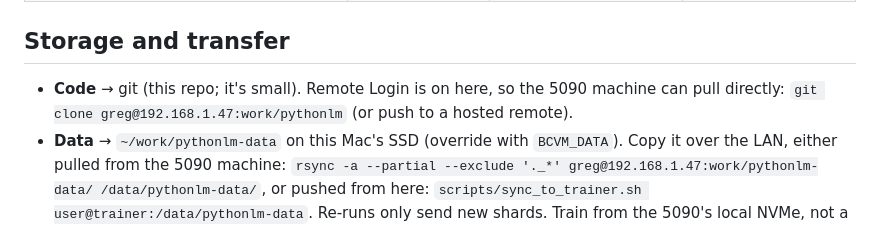
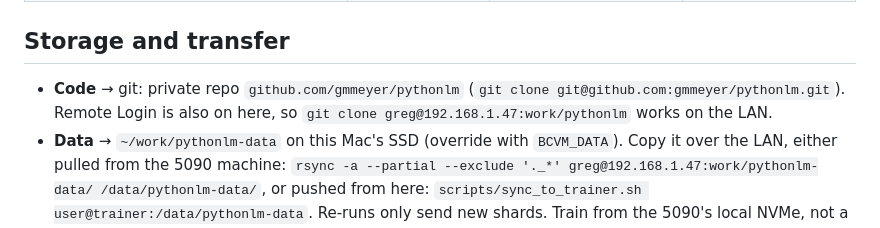
Before and after one commit to gmmeyer/pythonlm, a Markdown page: PLAN.md, the part around the change. Rendered like a GitHub page.

Commit message:
PLAN: point at the GitHub remote

```diff
--- a/PLAN.md
+++ b/PLAN.md
@@ -192,9 +192,9 @@ as a smoke test; your hand-written set is the real check.
 
 ## Storage and transfer
 
-- **Code** → git (this repo; it's small). Remote Login is on here, so the
-  5090 machine can pull directly:
-  `git clone greg@192.168.1.47:work/pythonlm` (or push to a hosted remote).
+- **Code** → git: private repo `github.com/gmmeyer/pythonlm`
+  (`git clone git@github.com:gmmeyer/pythonlm.git`). Remote Login is also on
+  here, so `git clone greg@192.168.1.47:work/pythonlm` works on the LAN.
 - **Data** → `~/work/pythonlm-data` on this Mac's SSD (override with
   `BCVM_DATA`). Copy it over the LAN, either pulled from the 5090 machine:
   `rsync -a --partial --exclude '._*' greg@192.168.1.47:work/pythonlm-data/ /data/pythonlm-data/`,
```
